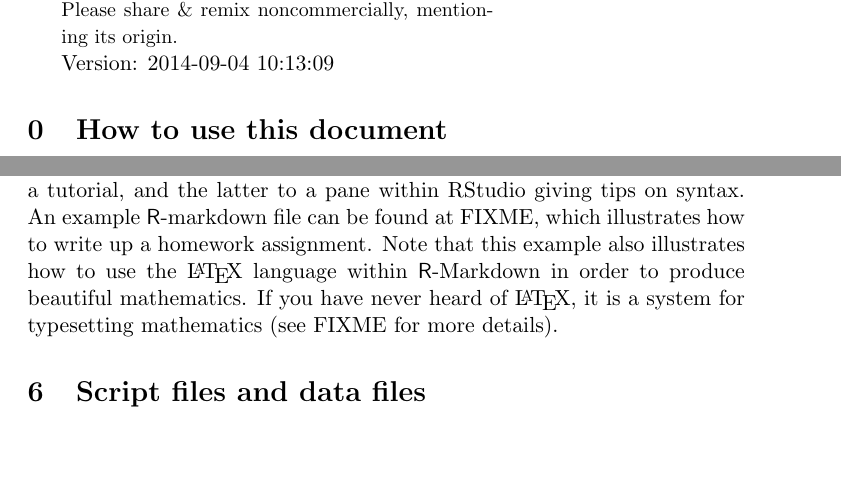
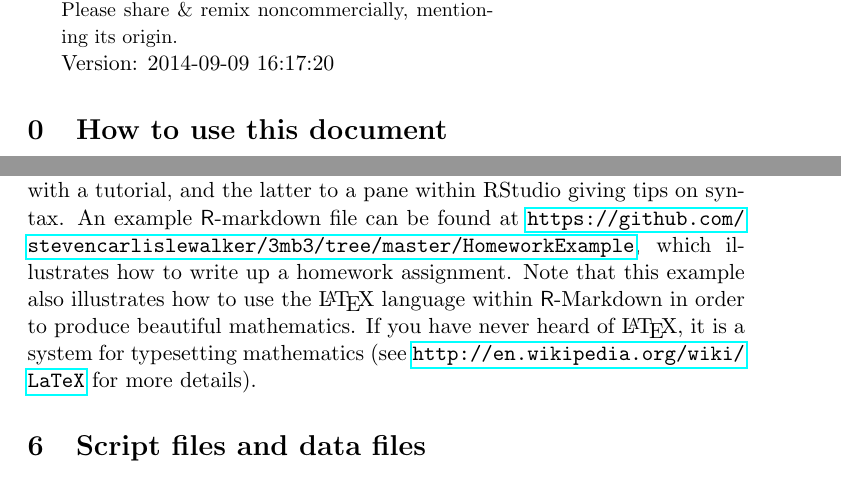
Before and after one commit to stevencarlislewalker/3mb3, a LaTeX document (labNotes/lab1/lab1.tex): two parts of pages 1 and 14 of 34, joined at a grey line, cut so that both start at the same text, the shorter picture padded with empty space. Compiled offline with pdfLaTeX.

Commit message:
fix FIXME's

```diff
--- a/labNotes/lab1/lab1.tex
+++ b/labNotes/lab1/lab1.tex
@@ -123,7 +123,7 @@ Please share \& remix noncommercially,
 mentioning its origin.}
 \end{minipage}
 
-Version: 2014-09-04 10:13:09
+Version: 2014-09-09 16:17:20
 
 \addtocounter{section}{-1}
 \section{How to use this document}
@@ -800,11 +800,12 @@ presented with two options, \code{Using R Markdown} and \code{Markdown
   Quick Reference} -- both are useful.  The former takes you to a
 website with a tutorial, and the latter to a pane within RStudio
 giving tips on syntax.  An example \R-markdown file can be found at
-FIXME, which illustrates how to write up a homework assignment.  Note
-that this example also illustrates how to use the \LaTeX\ language
-within \R-Markdown in order to produce beautiful mathematics.  If you
-have never heard of \LaTeX, it is a system for typesetting mathematics
-(see FIXME for more details).
+\url{https://github.com/stevencarlislewalker/3mb3/tree/master/HomeworkExample},
+which illustrates how to write up a homework assignment.  Note that
+this example also illustrates how to use the \LaTeX\ language within
+\R-Markdown in order to produce beautiful mathematics.  If you have
+never heard of \LaTeX, it is a system for typesetting mathematics (see
+\url{http://en.wikipedia.org/wiki/LaTeX} for more details).
 
 \section{Script files and data files}
 When you are just trying to figure something out, rather than
```
Also changed, not shown: labNotes/lab1/figure/chlorfig1.pdf, labNotes/lab1/figure/firstPlot.pdf, labNotes/lab1/figure/qfig1.pdf, labNotes/lab1/figure/unnamed-chunk-2.pdf, labNotes/lab1/lab1.pdf, labNotes/lab1/lab1.tex (14 more changed lines), 1 other file.
